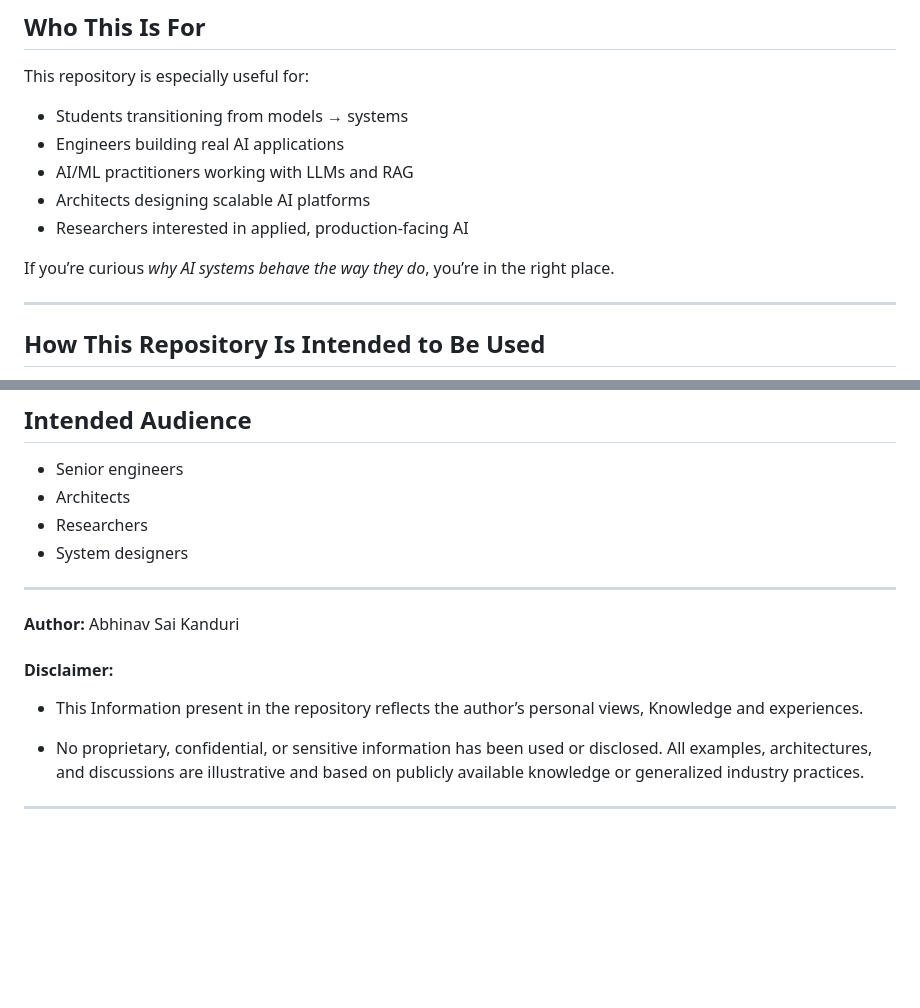
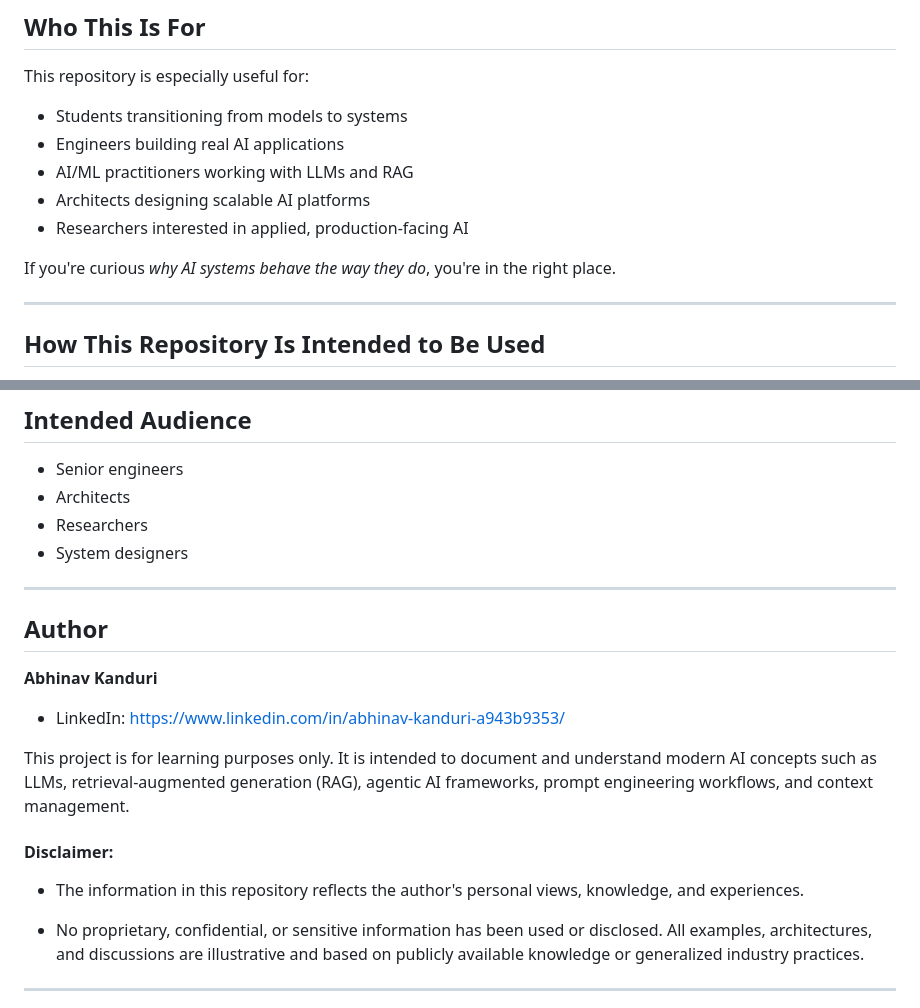
Before and after one commit to Abhinav-kanduri/ai-systems-foundations, a Markdown page: README.md, 2 parts joined by grey strips. GitHub-like rendering; blank space fills up the shorter version.

```diff
--- a/README.md
+++ b/README.md
@@ -98,13 +98,13 @@ Concepts can be read independently or followed as a connected system narrative.
 
 This repository is especially useful for:
 
-- Students transitioning from models → systems
+- Students transitioning from models to systems
 - Engineers building real AI applications
 - AI/ML practitioners working with LLMs and RAG
 - Architects designing scalable AI platforms
 - Researchers interested in applied, production-facing AI
 
-If you’re curious *why AI systems behave the way they do*, you’re in the right
+If you're curious *why AI systems behave the way they do*, you're in the right
 place.
 
 ---
@@ -181,11 +181,17 @@ Only systems thinking.
 
 ---
 
-**Author:** Abhinav Sai Kanduri
+## Author
+
+**Abhinav Kanduri**
+
+- LinkedIn: <https://www.linkedin.com/in/abhinav-kanduri-a943b9353/>
+
+This project is for learning purposes only. It is intended to document and understand modern AI concepts such as LLMs, retrieval-augmented generation (RAG), agentic AI frameworks, prompt engineering workflows, and context management.
 
 #### Disclaimer:
 
-- This Information present in the repository reflects the author’s personal views, Knowledge and experiences.
+- The information in this repository reflects the author's personal views, knowledge, and experiences.
 
 - No proprietary, confidential, or sensitive information has been used or disclosed. All examples, architectures, and discussions are illustrative and based on publicly available knowledge or generalized industry practices.
 
```
Also changed, not shown: other parts of README.md (+8 -8 lines), RAG-Project-v1/CUSTOMER_SUPPORT_RAG_FLOWCHARTS.md (+5 -0 lines).
